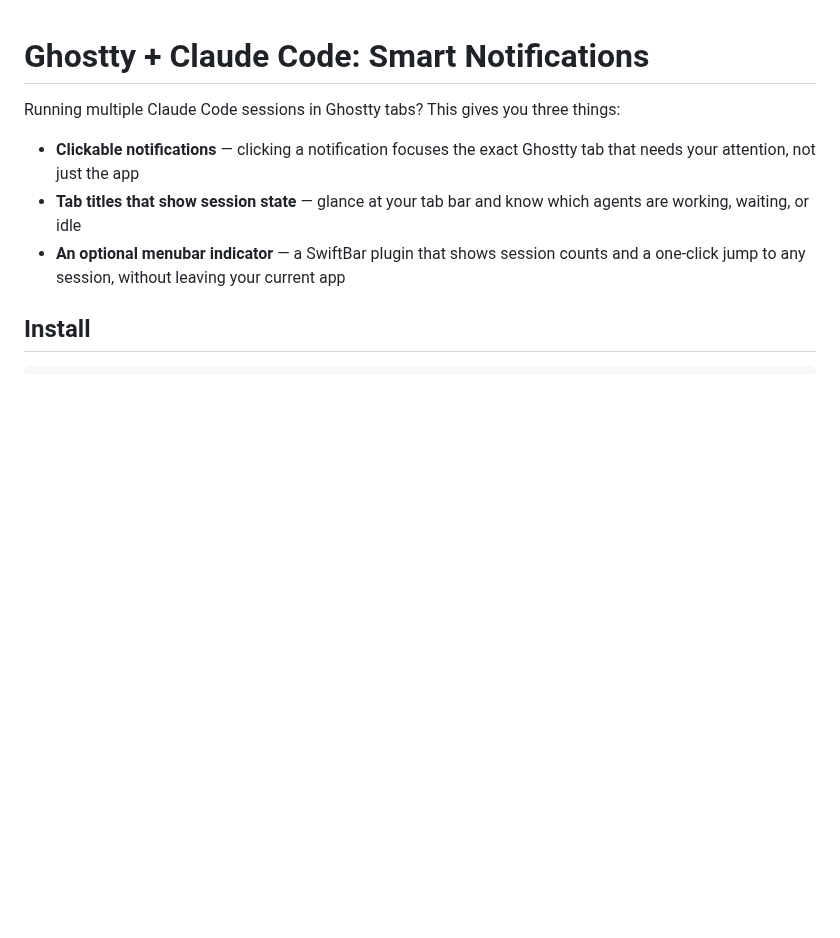
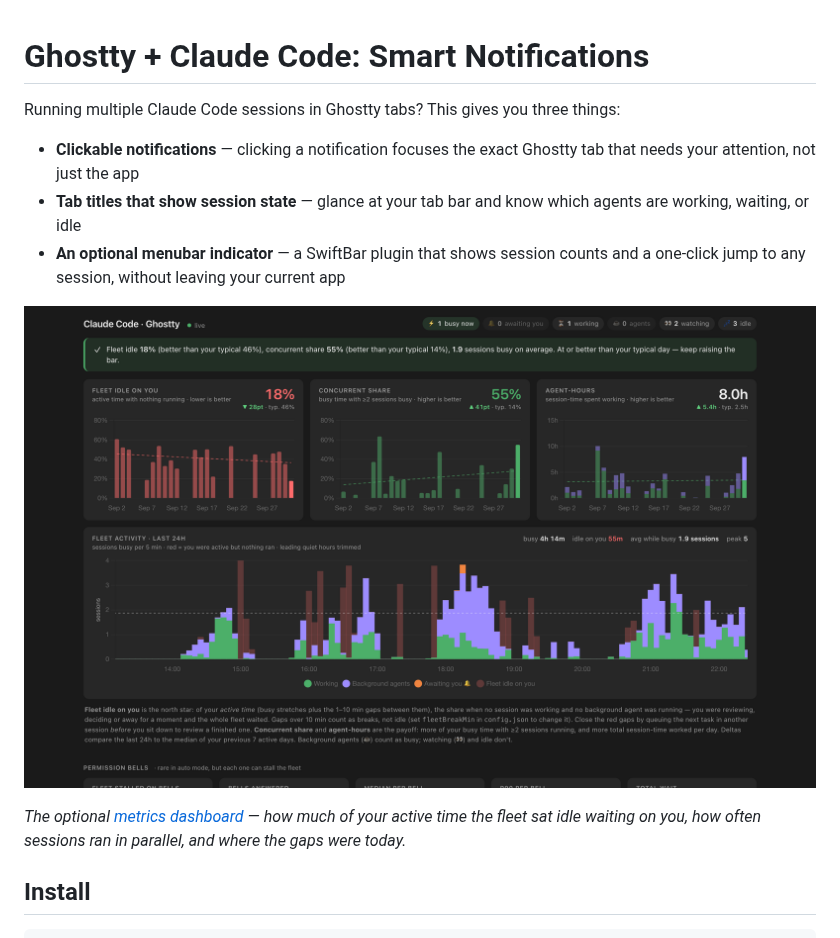
Before and after one commit to omothm/claude-code-ghostty, a Markdown page: README.md, the part around the change. Rendered like a GitHub page; pictures changed too: docs/dashboard.png (added); blank space fills up the shorter version.

Commit message:
Show a dashboard screenshot near the top of the README
Co-Authored-By: Claude Opus 5.5 <noreply@anthropic.com>

```diff
--- a/README.md
+++ b/README.md
@@ -5,6 +5,10 @@ Running multiple Claude Code sessions in Ghostty tabs? This gives you three thin
 - **Clickable notifications** — clicking a notification focuses the exact Ghostty tab that needs your attention, not just the app
 - **Tab titles that show session state** — glance at your tab bar and know which agents are working, waiting, or idle
 - **An optional menubar indicator** — a SwiftBar plugin that shows session counts and a one-click jump to any session, without leaving your current app
+
+![Metrics dashboard: fleet idle on you, concurrent share and agent-hours over 30 days, plus a 24h fleet-activity timeline](docs/dashboard.png)
+
+*The optional [metrics dashboard](#optional-metrics-dashboard) — how much of your active time the fleet sat idle waiting on you, how often sessions ran in parallel, and where the gaps were today.*
 
 ## Install
 
```
